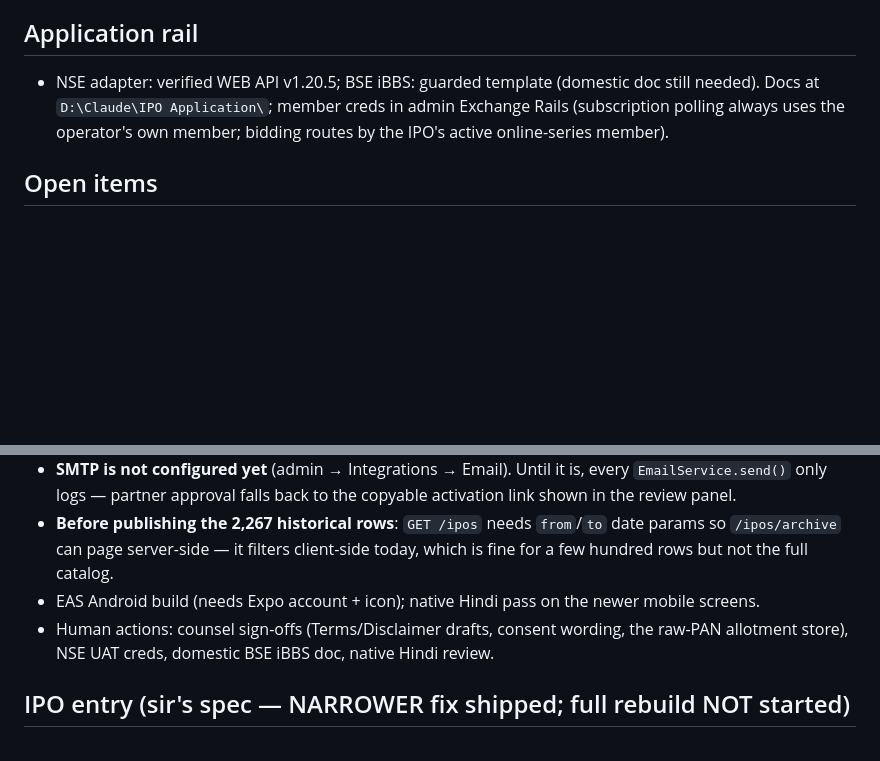
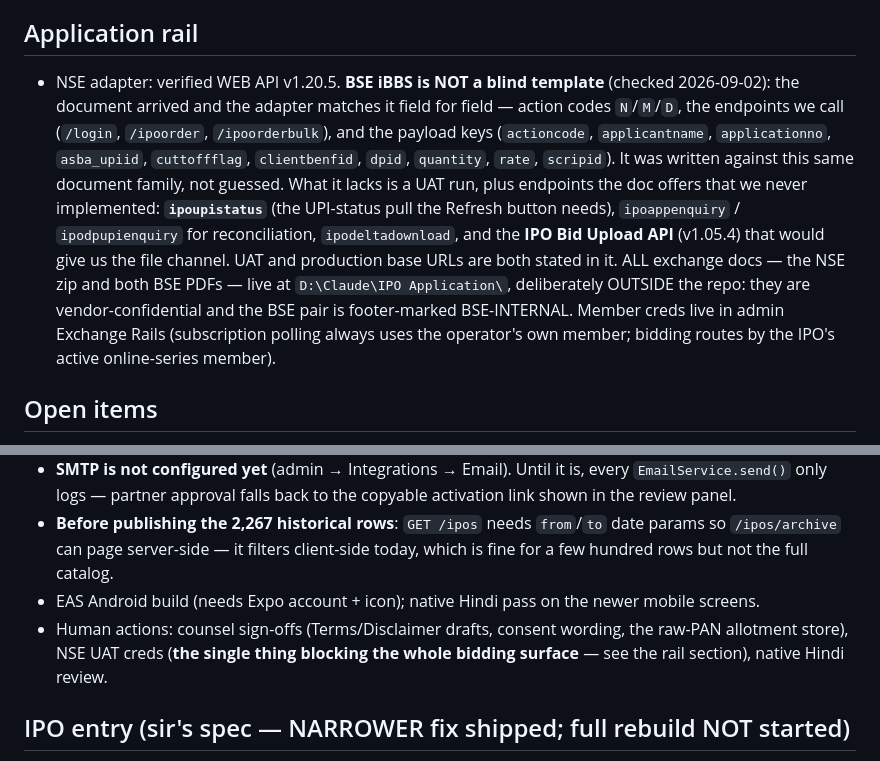
Before and after one commit to investoyard/Investoyard-WebApp, a Markdown page: CLAUDE.md, 2 parts joined by grey strips. Rendered like a GitHub page; blank space fills up the shorter version.

Commit message:
Correct the BSE rail note: the doc arrived and the adapter matches it
CLAUDE.md said BSE iBBS was a "guarded template (domestic doc still
needed)" and listed that doc as an outstanding human action. Both are
stale: the document is in hand, and checking the adapter against it found
it matches field for field -- action codes N/M/D, the endpoints we call,
and the payload keys. It was written against this same document family,
not guessed. Someone reading the old note would have gone looking for a
document already on the disk, and treated working code as a placeholder.

Records what the doc offers that we have NOT implemented, so the next
person does not have to re-read 700KB of PDF to find it: ipoupistatus is
the UPI-status pull the Refresh button needs, ipoappenquiry and
ipodpupienquiry reconcile, ipodeltadownload, and the IPO Bid Upload API
(v1.05.4) is the file channel r2 asks for. UAT and production base URLs
are both in there.

Both BSE PDFs moved to D:\Claude\IPO Application\ alongside the NSE zip
and out of the repo. They are vendor-confidential and footer-marked
BSE-INTERNAL, and the NSE docs already lived outside by precedent -- so
the note now says all exchange docs are there and why.

NSE UAT creds are called out as the single thing blocking the whole
bidding surface. Rebid, Refresh UPI Status, Bidding Summary and the
posting queue are all built and all waiting on one working credential,
which is worth stating once rather than rediscovering four times.

Co-Authored-By: Claude Opus 5 <noreply@anthropic.com>

```diff
--- a/CLAUDE.md
+++ b/CLAUDE.md
@@ -98,7 +98,7 @@ cd apps/mobile && npx tsc --noEmit                 # mobile typecheck
 - **Partner-commission module DEFERRED** until the SEBI referral/AP regime settles.
 
 ## Application rail
-- NSE adapter: verified WEB API v1.20.5; BSE iBBS: guarded template (domestic doc still needed). Docs at `D:\Claude\IPO Application\`; member creds in admin Exchange Rails (subscription polling always uses the operator's own member; bidding routes by the IPO's active online-series member).
+- NSE adapter: verified WEB API v1.20.5. **BSE iBBS is NOT a blind template** (checked 2026-09-02): the document arrived and the adapter matches it field for field — action codes `N`/`M`/`D`, the endpoints we call (`/login`, `/ipoorder`, `/ipoorderbulk`), and the payload keys (`actioncode`, `applicantname`, `applicationno`, `asba_upiid`, `cuttoffflag`, `clientbenfid`, `dpid`, `quantity`, `rate`, `scripid`). It was written against this same document family, not guessed. What it lacks is a UAT run, plus endpoints the doc offers that we never implemented: **`ipoupistatus`** (the UPI-status pull the Refresh button needs), `ipoappenquiry` / `ipodpupienquiry` for reconciliation, `ipodeltadownload`, and the **IPO Bid Upload API** (v1.05.4) that would give us the file channel. UAT and production base URLs are both stated in it. ALL exchange docs — the NSE zip and both BSE PDFs — live at `D:\Claude\IPO Application\`, deliberately OUTSIDE the repo: they are vendor-confidential and the BSE pair is footer-marked BSE-INTERNAL. Member creds live in admin Exchange Rails (subscription polling always uses the operator's own member; bidding routes by the IPO's active online-series member).
 
 ## Open items
 - **Sir's decision pending**: Buyback + OFS modules & new IPO fields (2026-08-20 field-list doc); **which 2 of the 4 brand slides** + which IPO-slide treatment; and **whether to do the status machine + entity tables BEFORE the real catalog is entered** — they are far cheaper with 12 disposable records than afterwards.
@@ -109,7 +109,7 @@ cd apps/mobile && npx tsc --noEmit                 # mobile typecheck
 - **SMTP is not configured yet** (admin → Integrations → Email). Until it is, every `EmailService.send()` only logs — partner approval falls back to the copyable activation link shown in the review panel.
 - **Before publishing the 2,267 historical rows**: `GET /ipos` needs `from`/`to` date params so `/ipos/archive` can page server-side — it filters client-side today, which is fine for a few hundred rows but not the full catalog.
 - EAS Android build (needs Expo account + icon); native Hindi pass on the newer mobile screens.
-- Human actions: counsel sign-offs (Terms/Disclaimer drafts, consent wording, the raw-PAN allotment store), NSE UAT creds, domestic BSE iBBS doc, native Hindi review.
+- Human actions: counsel sign-offs (Terms/Disclaimer drafts, consent wording, the raw-PAN allotment store), NSE UAT creds (**the single thing blocking the whole bidding surface** — see the rail section), native Hindi review.
 
 ## IPO entry (sir's spec — NARROWER fix shipped; full rebuild NOT started)
 - Docs: `docs/ipo-entry-spec.md` (authoritative) · `…-sequence-and-public-contract.md` · `…-implementation-brief.md` (8-phase plan) · **`docs/ipo-entry-phase0-survey.md`** (survey — read first).
```
